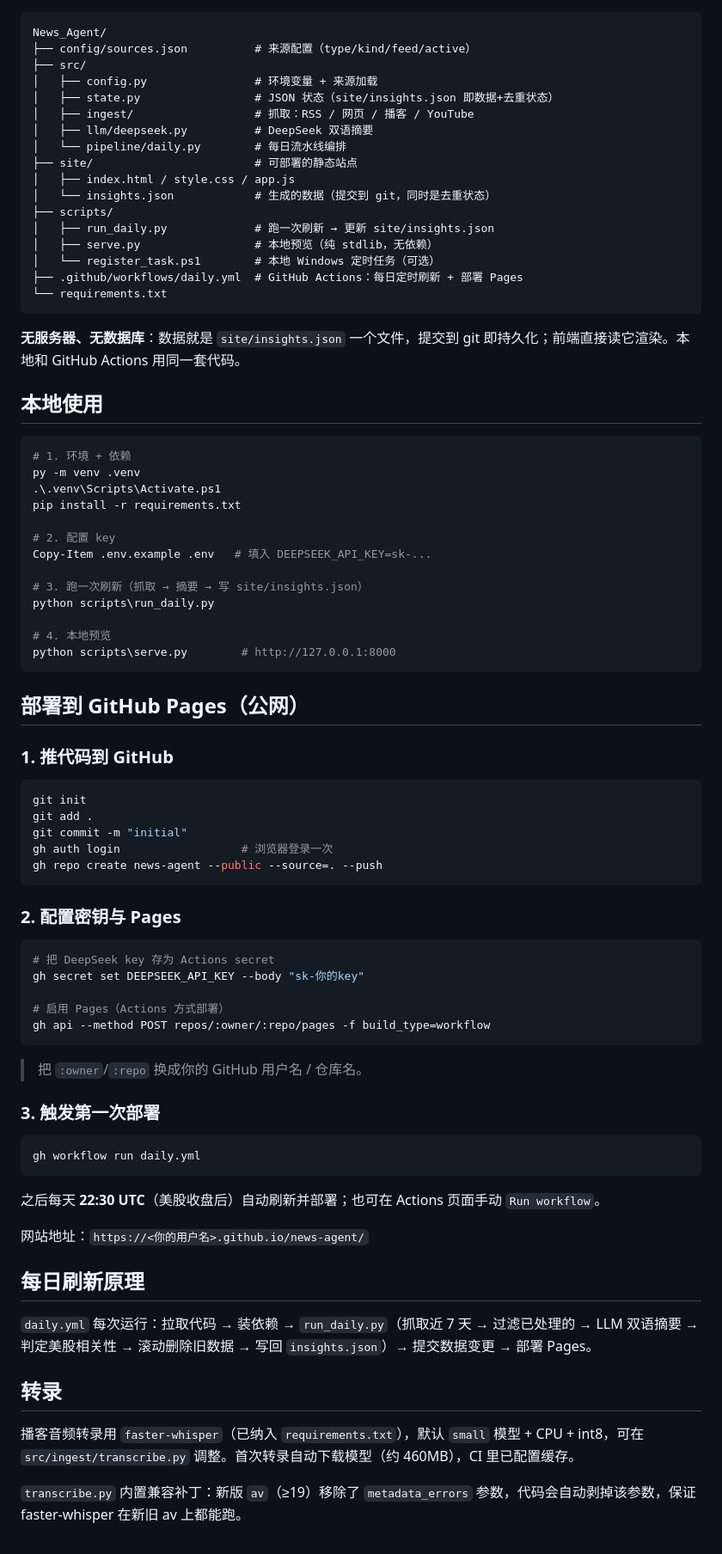
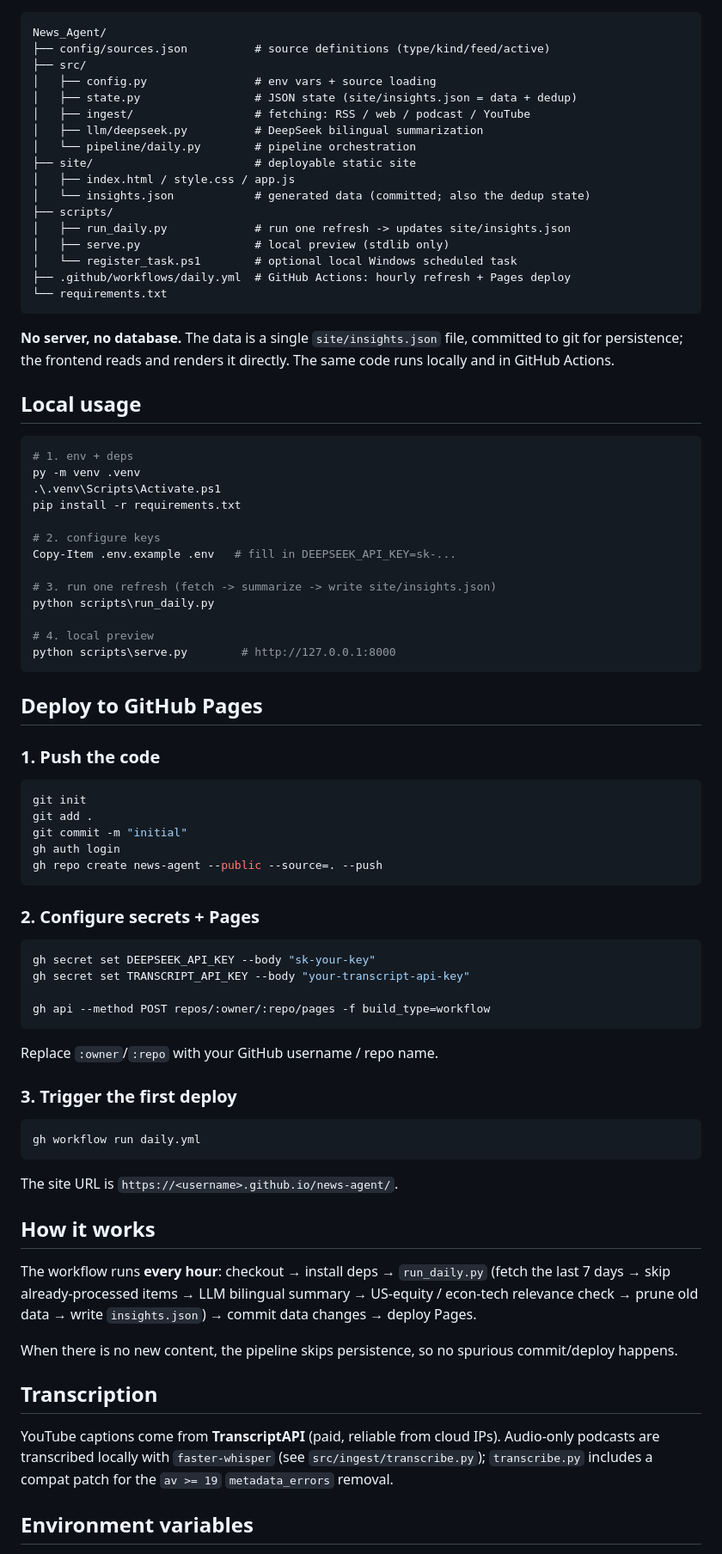
Before and after one commit to StevenYang23/news-agent, a Markdown page: README.md, the part around one of its changes. Shown at 86% size. Rendered like a GitHub page.

Commit message:
docs: rewrite README in English + update to current state (24 sources, hourly, TranscriptAPI)

````diff
--- a/README.md
+++ b/README.md
@@ -28,85 +29,84 @@
 
 ```
 News_Agent/
-├── config/sources.json          # 来源配置（type/kind/feed/active）
+├── config/sources.json          # source definitions (type/kind/feed/active)
 ├── src/
-│   ├── config.py                # 环境变量 + 来源加载
-│   ├── state.py                 # JSON 状态（site/insights.json 即数据+去重状态）
-│   ├── ingest/                  # 抓取：RSS / 网页 / 播客 / YouTube
-│   ├── llm/deepseek.py          # DeepSeek 双语摘要
-│   └── pipeline/daily.py        # 每日流水线编排
-├── site/                        # 可部署的静态站点
+│   ├── config.py                # env vars + source loading
+│   ├── state.py                 # JSON state (site/insights.json = data + dedup)
+│   ├── ingest/                  # fetching: RSS / web / podcast / YouTube
+│   ├── llm/deepseek.py          # DeepSeek bilingual summarization
+│   └── pipeline/daily.py        # pipeline orchestration
+├── site/                        # deployable static site
 │   ├── index.html / style.css / app.js
-│   └── insights.json            # 生成的数据（提交到 git，同时是去重状态）
+│   └── insights.json            # generated data (committed; also the dedup state)
 ├── scripts/
-│   ├── run_daily.py             # 跑一次刷新 → 更新 site/insights.json
-│   ├── serve.py                 # 本地预览（纯 stdlib，无依赖）
-│   └── register_task.ps1        # 本地 Windows 定时任务（可选）
-├── .github/workflows/daily.yml  # GitHub Actions：每日定时刷新 + 部署 Pages
+│   ├── run_daily.py             # run one refresh -> updates site/insights.json
+│   ├── serve.py                 # local preview (stdlib only)
+│   └── register_task.ps1        # optional local Windows scheduled task
+├── .github/workflows/daily.yml  # GitHub Actions: hourly refresh + Pages deploy
 └── requirements.txt
 ```
 
-**无服务器、无数据库**：数据就是 `site/insights.json` 一个文件，提交到 git 即持久化；前端直接读它渲染。本地和 GitHub Actions 用同一套代码。
+**No server, no database.** The data is a single `site/insights.json` file, committed to git for persistence; the frontend reads and renders it directly. The same code runs locally and in GitHub Actions.
 
-## 本地使用
+## Local usage
 
 ```powershell
-# 1. 环境 + 依赖
+# 1. env + deps
 py -m venv .venv
 .\.venv\Scripts\Activate.ps1
 pip install -r requirements.txt
 
-# 2. 配置 key
-Copy-Item .env.example .env   # 填入 DEEPSEEK_API_KEY=sk-...
+# 2. configure keys
+Copy-Item .env.example .env   # fill in DEEPSEEK_API_KEY=sk-...
 
-# 3. 跑一次刷新（抓取 → 摘要 → 写 site/insights.json）
+# 3. run one refresh (fetch -> summarize -> write site/insights.json)
 python scripts\run_daily.py
 
-# 4. 本地预览
+# 4. local preview
 python scripts\serve.py        # http://127.0.0.1:8000
 ```
 
-## 部署到 GitHub Pages（公网）
+## Deploy to GitHub Pages
 
-### 1. 推代码到 GitHub
+### 1. Push the code
 
 ```powershell
 git init
 git add .
 git commit -m "initial"
-gh auth login                  # 浏览器登录一次
+gh auth login
 gh repo create news-agent --public --source=. --push
 ```
 
-### 2. 配置密钥与 Pages
+### 2. Configure secrets + Pages
 
 ```powershell
-# 把 DeepSeek key 存为 Actions secret
-gh secret set DEEPSEEK_API_KEY --body "sk-你的key"
+gh secret set DEEPSEEK_API_KEY --body "sk-your-key"
+gh secret set TRANSCRIPT_API_KEY --body "your-transcript-api-key"
 
-# 启用 Pages（Actions 方式部署）
 gh api --method POST repos/:owner/:repo/pages -f build_type=workflow
 ```
 
-> 把 `:owner`/`:repo` 换成你的 GitHub 用户名 / 仓库名。
+Replace `:owner`/`:repo` with your GitHub username / repo name.
 
-### 3. 触发第一次部署
+### 3. Trigger the first deploy
 
 ```powershell
 gh workflow run daily.yml
 ```
 
-之后每天 **22:30 UTC**（美股收盘后）自动刷新并部署；也可在 Actions 页面手动 `Run workflow`。
+The site URL is `https://<username>.github.io/news-agent/`.
 
-网站地址：`https://<你的用户名>.github.io/news-agent/`
+## How it works
 
-## 每日刷新原理
+The workflow runs **every hour**: checkout → install deps → `run_daily.py` (fetch the last 7 days → skip already-processed items → LLM bilingual summary → US-equity / econ-tech relevance check → prune old data → write `insights.json`) → commit data changes → deploy Pages.
 
-`daily.yml` 每次运行：拉取代码 → 装依赖 → `run_daily.py`（抓取近 7 天 → 过滤已处理的 → LLM 双语摘要 → 判定美股相关性 → 滚动删除旧数据 → 写回 `insights.json`）→ 提交数据变更 → 部署 Pages。
+When there is no new content, the pipeline skips persistence, so no spurious commit/deploy happens.
 
-## 转录
+## Transcription
 
-播客音频转录用 `faster-whisper`（已纳入 `requirements.txt`），默认 `small` 模型 + CPU + int8，可在 `src/ingest/transcribe.py` 调整。首次转录自动下载模型（约 460MB），CI 里已配置缓存。
+YouTube captions come from **TranscriptAPI** (paid, reliable from cloud IPs). Audio-only podcasts are transcribed locally with `faster-whisper` (see `src/ingest/transcribe.py`); `transcribe.py` includes a compat patch for the `av >= 19` `metadata_errors` removal.
 
-`transcribe.py` 内置兼容补丁：新版 `av`（≥19）移除了 `metadata_errors` 参数，代码会自动剥掉该参数，保证 faster-whisper 在新旧 av 上都能跑。
+## Environment variables
 
````
Also changed, not shown: other parts of README.md (+31 -28 lines).
